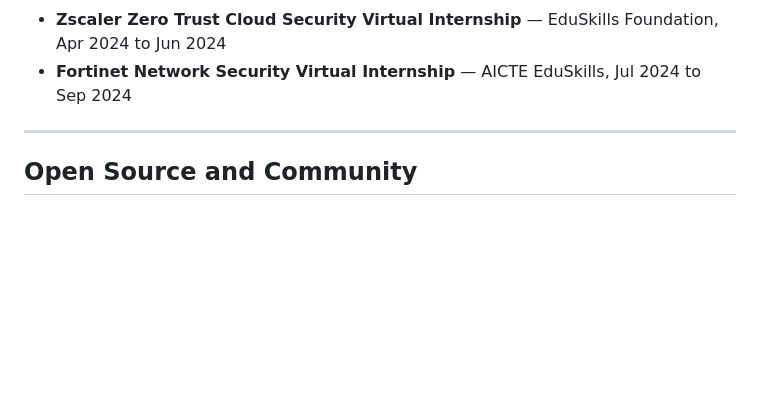
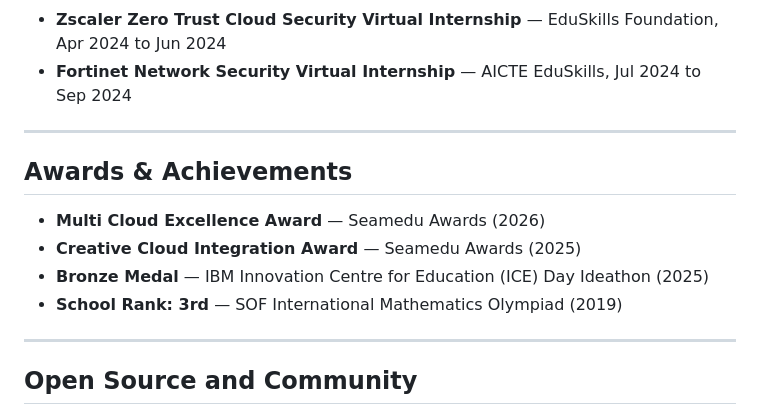
Before and after one commit to PriyanshuKSharma/portfolio_priyanshuksharma, a Markdown page: ABOUT_ME.md, the part around the change. Rendered like a GitHub page; blank space fills up the shorter version.

Commit message:
feat: add awards and achievements section to about me page

```diff
--- a/ABOUT_ME.md
+++ b/ABOUT_ME.md
@@ -397,6 +397,15 @@ flowchart TD
 
 ---
 
+## Awards & Achievements
+
+- **Multi Cloud Excellence Award** — Seamedu Awards (2026)
+- **Creative Cloud Integration Award** — Seamedu Awards (2025)
+- **Bronze Medal** — IBM Innovation Centre for Education (ICE) Day Ideathon (2025)
+- **School Rank: 3rd** — SOF International Mathematics Olympiad (2019)
+
+---
+
 ## Open Source and Community
 
 - Contributed to **[Interns-MQI-25](https://github.com/Interns-MQI-25)** and its **[project-interns](https://github.com/Interns-MQI-25/project-interns)** repository.
```
